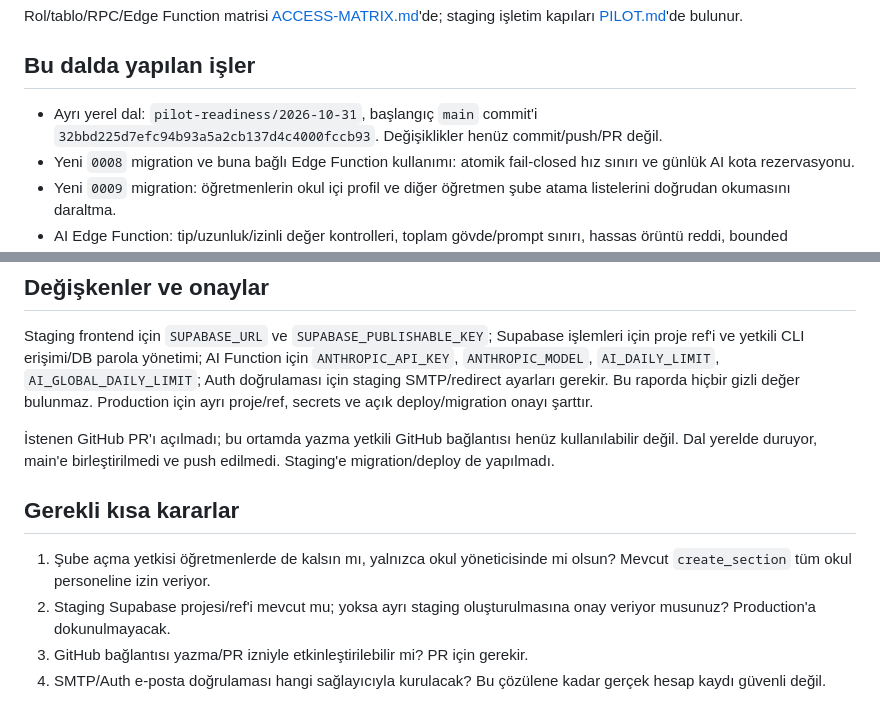
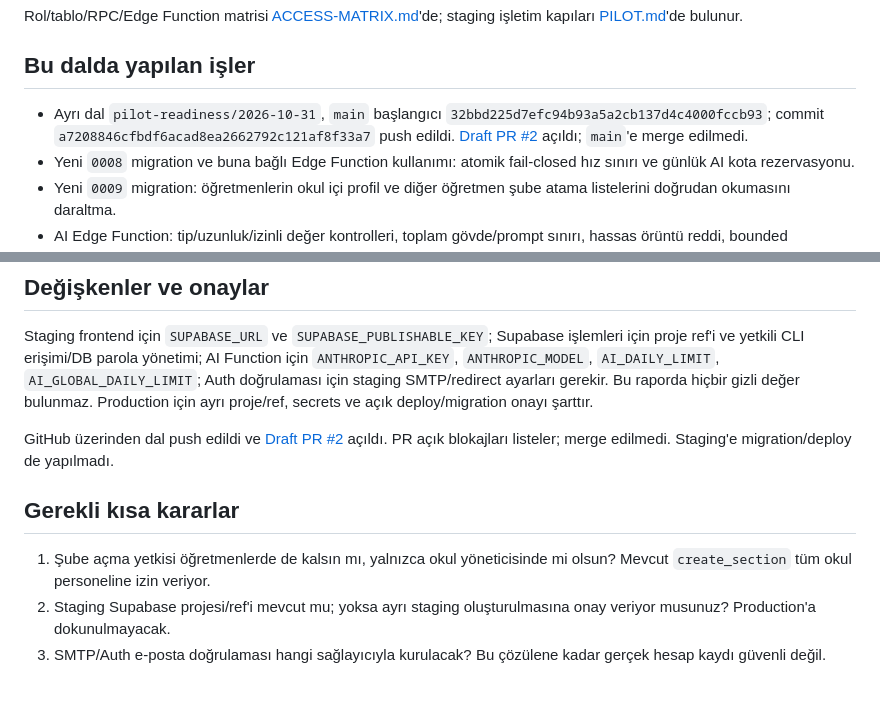
Before and after one commit to ayseguldundar/navigaltor, a Markdown page: docs/PILOT-HAZIRLIK-RAPORU.md, 2 parts joined by grey strips. Drawn GitHub-style.

Commit message:
docs: record pilot readiness PR status

```diff
--- a/docs/PILOT-HAZIRLIK-RAPORU.md
+++ b/docs/PILOT-HAZIRLIK-RAPORU.md
@@ -18,7 +18,7 @@ Rol/tablo/RPC/Edge Function matrisi [ACCESS-MATRIX.md](ACCESS-MATRIX.md)'de; sta
 
 ## Bu dalda yapılan işler
 
-- Ayrı yerel dal: `pilot-readiness/2026-10-31`, başlangıç `main` commit'i `32bbd225d7efc94b93a5a2cb137d4c4000fccb93`. Değişiklikler henüz commit/push/PR değil.
+- Ayrı dal `pilot-readiness/2026-10-31`, `main` başlangıcı `32bbd225d7efc94b93a5a2cb137d4c4000fccb93`; commit `a7208846cfbdf6acad8ea2662792c121af8f33a7` push edildi. [Draft PR #2](https://github.com/ayseguldundar/navigaltor/pull/2) açıldı; `main`'e merge edilmedi.
 - Yeni `0008` migration ve buna bağlı Edge Function kullanımı: atomik fail-closed hız sınırı ve günlük AI kota rezervasyonu.
 - Yeni `0009` migration: öğretmenlerin okul içi profil ve diğer öğretmen şube atama listelerini doğrudan okumasını daraltma.
 - AI Edge Function: tip/uzunluk/izinli değer kontrolleri, toplam gövde/prompt sınırı, hassas örüntü reddi, bounded response, strict output schema, sabit hata mesajları ve öğretmen onayı öncesi taslak akışı.
@@ -66,11 +66,10 @@ Build ölçümünde demo paneller 1.09–1.59 MB ve eski kütüphane modülü 74
 
 Staging frontend için `SUPABASE_URL` ve `SUPABASE_PUBLISHABLE_KEY`; Supabase işlemleri için proje ref'i ve yetkili CLI erişimi/DB parola yönetimi; AI Function için `ANTHROPIC_API_KEY`, `ANTHROPIC_MODEL`, `AI_DAILY_LIMIT`, `AI_GLOBAL_DAILY_LIMIT`; Auth doğrulaması için staging SMTP/redirect ayarları gerekir. Bu raporda hiçbir gizli değer bulunmaz. Production için ayrı proje/ref, secrets ve açık deploy/migration onayı şarttır.
 
-İstenen GitHub PR'ı açılmadı; bu ortamda yazma yetkili GitHub bağlantısı henüz kullanılabilir değil. Dal yerelde duruyor, main'e birleştirilmedi ve push edilmedi. Staging'e migration/deploy de yapılmadı.
+GitHub üzerinden dal push edildi ve [Draft PR #2](https://github.com/ayseguldundar/navigaltor/pull/2) açıldı. PR açık blokajları listeler; merge edilmedi. Staging'e migration/deploy de yapılmadı.
 
 ## Gerekli kısa kararlar
 
 1. Şube açma yetkisi öğretmenlerde de kalsın mı, yalnızca okul yöneticisinde mi olsun? Mevcut `create_section` tüm okul personeline izin veriyor.
 2. Staging Supabase projesi/ref'i mevcut mu; yoksa ayrı staging oluşturulmasına onay veriyor musunuz? Production'a dokunulmayacak.
-3. GitHub bağlantısı yazma/PR izniyle etkinleştirilebilir mi? PR için gerekir.
-4. SMTP/Auth e-posta doğrulaması hangi sağlayıcıyla kurulacak? Bu çözülene kadar gerçek hesap kaydı güvenli değil.
+3. SMTP/Auth e-posta doğrulaması hangi sağlayıcıyla kurulacak? Bu çözülene kadar gerçek hesap kaydı güvenli değil.
```
